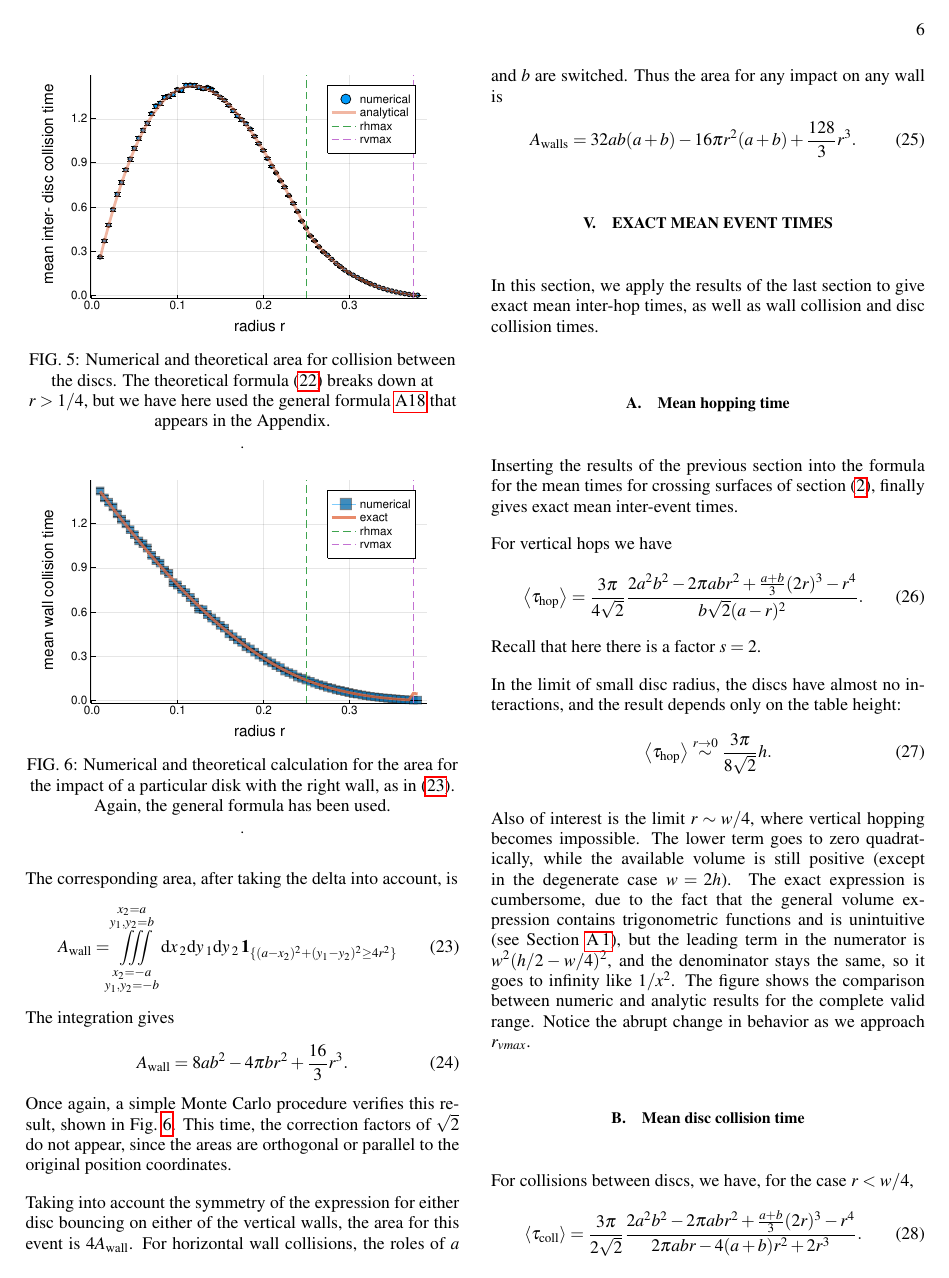
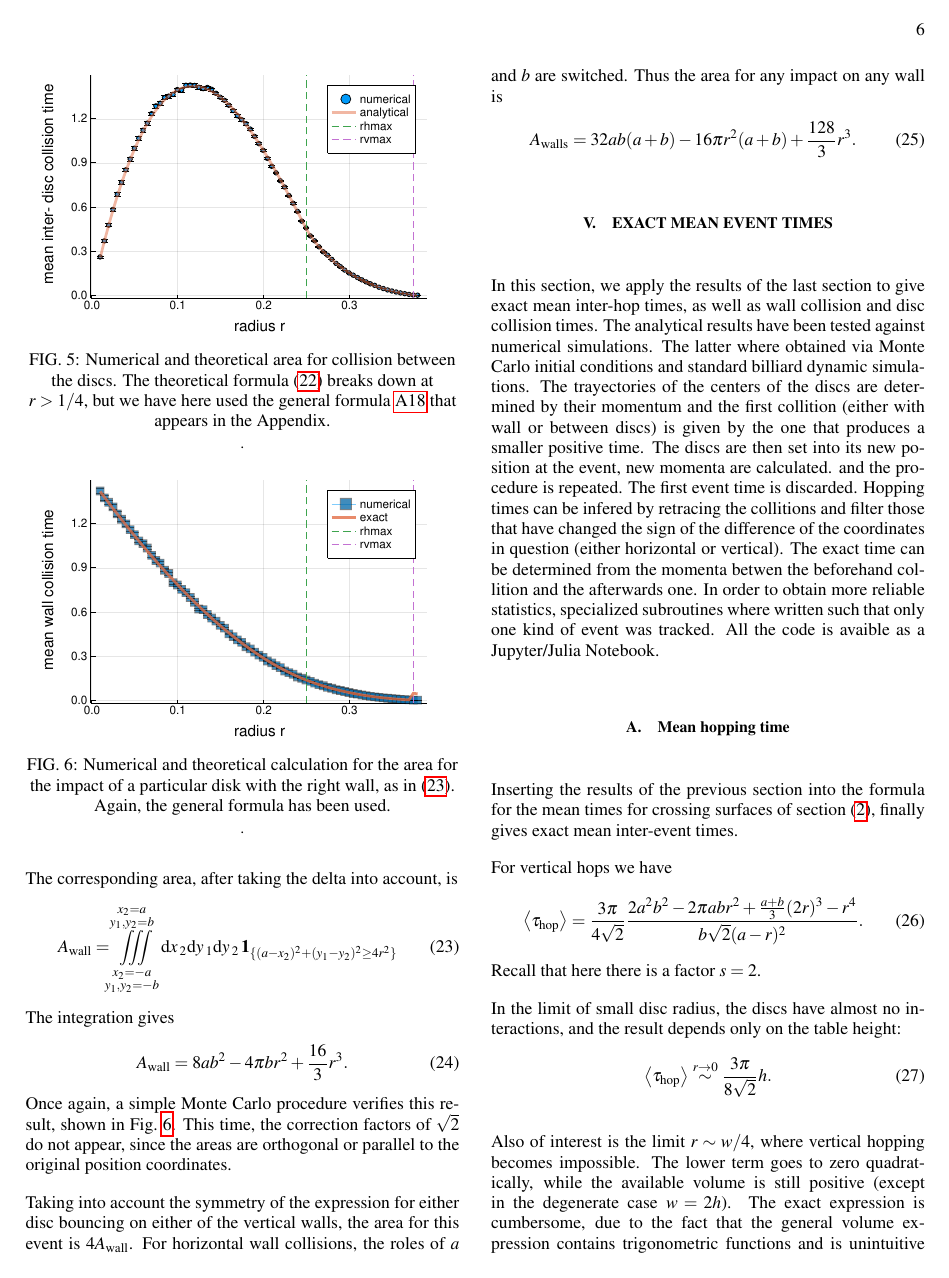
Before and after one commit to kzapfe/ProblemasSanders, a LaTeX paper (TwoDiskinaRectangle/hopping_times_article/hopping_times.tex): page 6 of 14. Compiled offline with pdfLaTeX.

Commit message:
mas detalles sobre los comentarios de Rosa

```diff
--- a/TwoDiskinaRectangle/hopping_times_article/hopping_times.tex
+++ b/TwoDiskinaRectangle/hopping_times_article/hopping_times.tex
@@ -627,6 +625,22 @@ Thus the area for any impact on any wall is
 
 In this section, we apply the results of the last section to give
 exact mean inter-hop times, as well as wall collision and disc collision times.
+The analytical results have been tested against numerical simulations.
+The latter where obtained via Monte Carlo initial conditions and standard
+billiard dynamic simulations. The trayectories of the centers of the
+discs are determined by their momentum and the first collition
+(either with wall or between discs) is given by
+the one that produces a smaller positive time. The discs are then set into its new
+position at the event, new momenta are calculated.
+and the procedure is repeated. The first event time is discarded. Hopping
+times can be infered by retracing the collitions and filter those that have
+changed the sign of the difference of the coordinates in question (either
+horizontal or vertical). The exact time can be determined from
+the momenta betwen the beforehand collition and the afterwards one.
+In order to
+obtain more reliable statistics, specialized subroutines where written
+such that only one kind of event was tracked.
+All the code is avaible as a Jupyter/Julia Notebook.
 
 
 \subsection{Mean hopping time}
```
Also changed, not shown: TwoDiskinaRectangle/hopping_times_article/figures/HitRightWall01.pdf, TwoDiskinaRectangle/hopping_times_article/figures/diagramdelta01.pdf, TwoDiskinaRectangle/hopping_times_article/hopping_times.tex (19 more changed lines), 2 other files.
